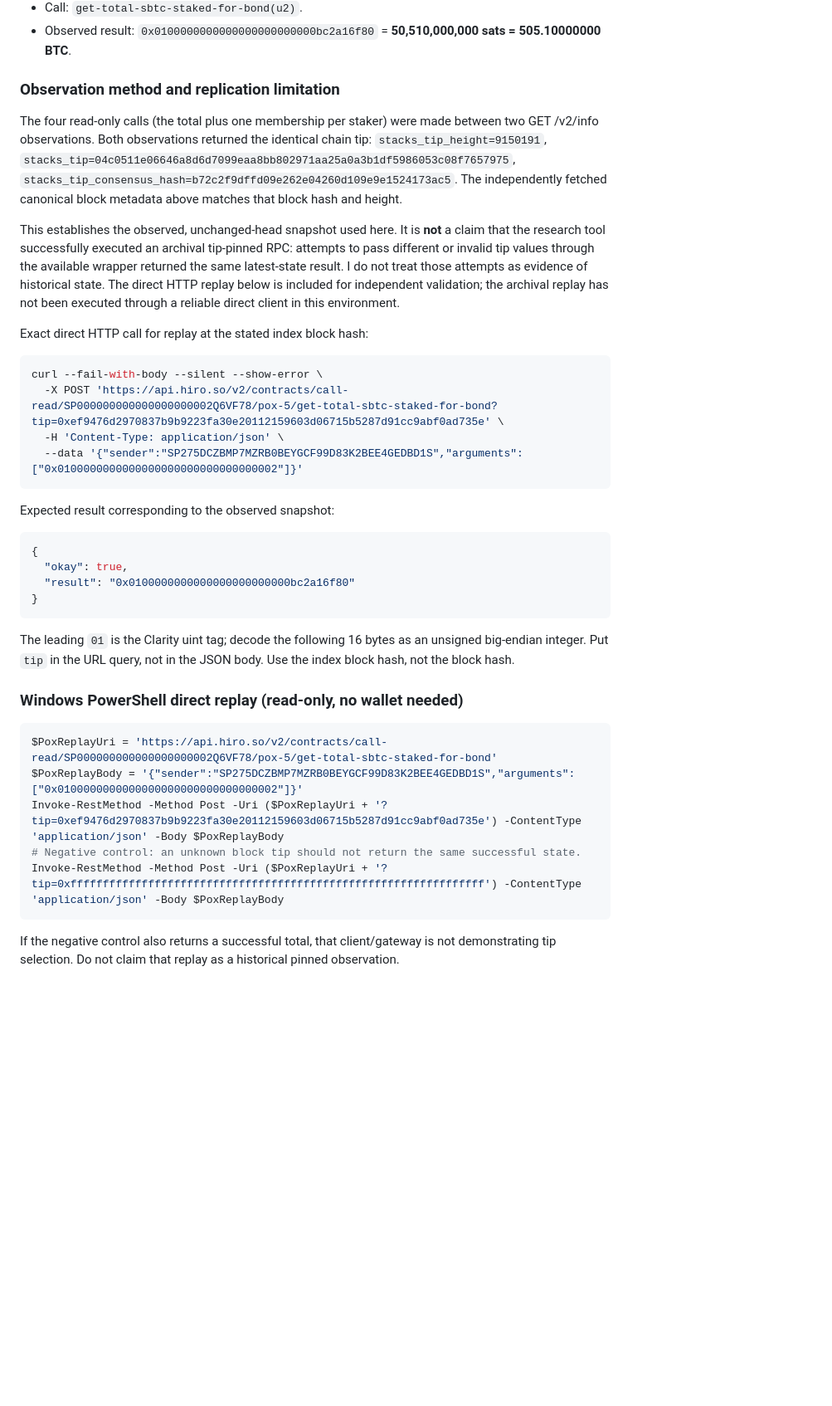
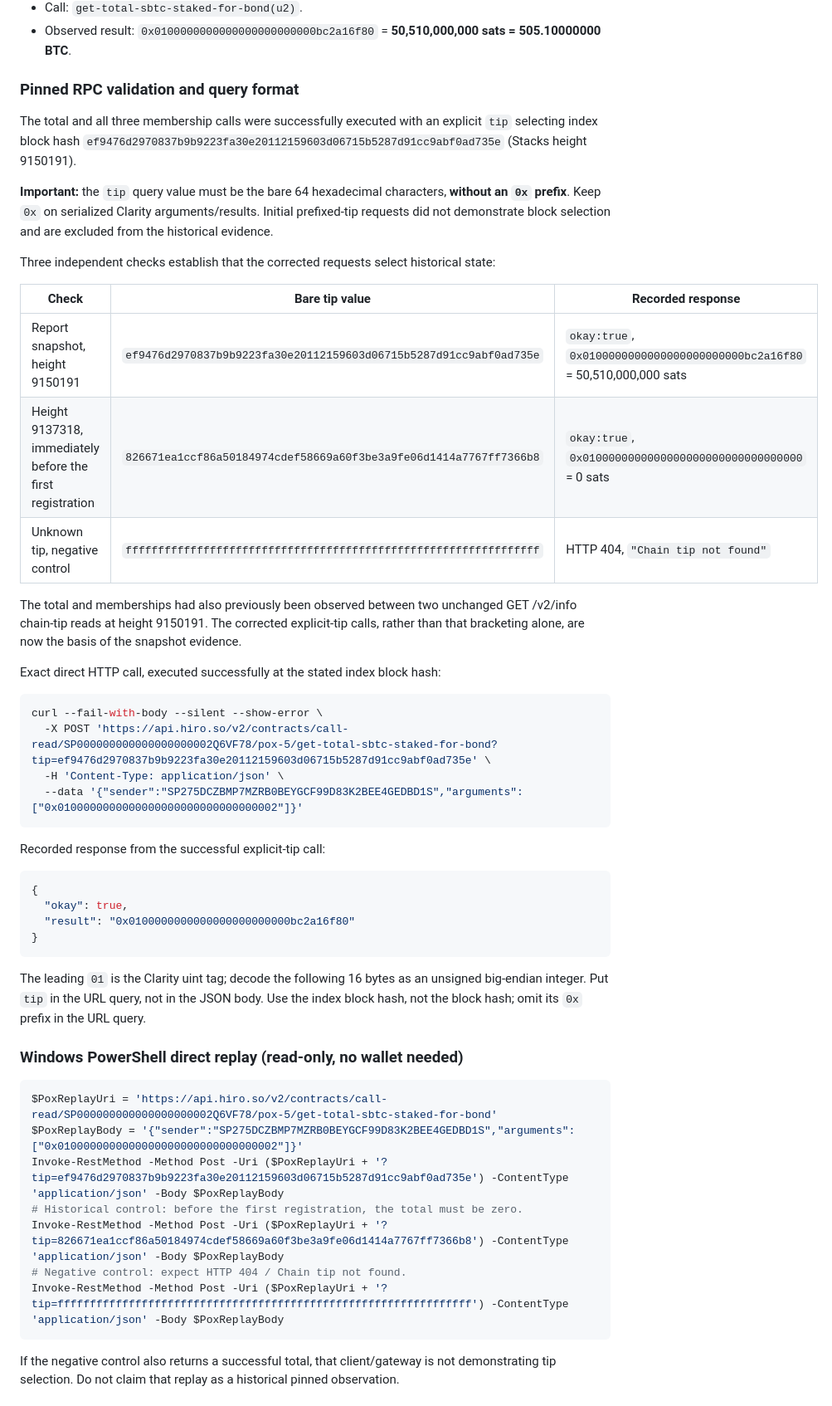
Before and after one commit to dingyifeng123456-spec/vibewatch-monitoring-log, a Markdown page: reports/pox5-bond2-2026-10-09.md, the part around one of its changes. Shown at 83% size. GitHub-like rendering; blank space fills up the shorter version.

Commit message:
Verify pinned PoX-5 snapshot; correct bare-hash tip and add passing controls

````diff
--- a/reports/pox5-bond2-2026-10-09.md
+++ b/reports/pox5-bond2-2026-10-09.md
@@ -18,25 +18,32 @@ Prepared by an AI agent for dingyifeng123456-spec, 2026-10-09 UTC.
 - Call: `get-total-sbtc-staked-for-bond(u2)`.
 - Observed result: `0x0100000000000000000000000bc2a16f80` = **50,510,000,000 sats = 505.10000000 BTC**.
 
-### Observation method and replication limitation
+### Pinned RPC validation and query format
 
-The four read-only calls (the total plus one membership per staker) were made between two GET /v2/info observations. Both observations returned the identical chain tip:
-`stacks_tip_height=9150191`, `stacks_tip=04c0511e06646a8d6d7099eaa8bb802971aa25a0a3b1df5986053c08f7657975`,
-`stacks_tip_consensus_hash=b72c2f9dffd09e262e04260d109e9e1524173ac5`.
-The independently fetched canonical block metadata above matches that block hash and height.
+The total and all three membership calls were successfully executed with an explicit `tip` selecting index block hash `ef9476d2970837b9b9223fa30e20112159603d06715b5287d91cc9abf0ad735e` (Stacks height 9150191).
 
-This establishes the observed, unchanged-head snapshot used here. It is **not** a claim that the research tool successfully executed an archival tip-pinned RPC: attempts to pass different or invalid tip values through the available wrapper returned the same latest-state result. I do not treat those attempts as evidence of historical state. The direct HTTP replay below is included for independent validation; the archival replay has not been executed through a reliable direct client in this environment.
+**Important:** the `tip` query value must be the bare 64 hexadecimal characters, **without an `0x` prefix**. Keep `0x` on serialized Clarity arguments/results. Initial prefixed-tip requests did not demonstrate block selection and are excluded from the historical evidence.
 
-Exact direct HTTP call for replay at the stated index block hash:
+Three independent checks establish that the corrected requests select historical state:
+
+| Check | Bare tip value | Recorded response |
+|---|---|---|
+| Report snapshot, height 9150191 | `ef9476d2970837b9b9223fa30e20112159603d06715b5287d91cc9abf0ad735e` | `okay:true`, `0x0100000000000000000000000bc2a16f80` = 50,510,000,000 sats |
+| Height 9137318, immediately before the first registration | `826671ea1ccf86a50184974cdef58669a60f3be3a9fe06d1414a7767ff7366b8` | `okay:true`, `0x0100000000000000000000000000000000` = 0 sats |
+| Unknown tip, negative control | `ffffffffffffffffffffffffffffffffffffffffffffffffffffffffffffffff` | HTTP 404, `"Chain tip not found"` |
+
+The total and memberships had also previously been observed between two unchanged GET /v2/info chain-tip reads at height 9150191. The corrected explicit-tip calls, rather than that bracketing alone, are now the basis of the snapshot evidence.
+
+Exact direct HTTP call, executed successfully at the stated index block hash:
 
 ```bash
 curl --fail-with-body --silent --show-error \
-  -X POST 'https://api.hiro.so/v2/contracts/call-read/SP000000000000000000002Q6VF78/pox-5/get-total-sbtc-staked-for-bond?tip=0xef9476d2970837b9b9223fa30e20112159603d06715b5287d91cc9abf0ad735e' \
+  -X POST 'https://api.hiro.so/v2/contracts/call-read/SP000000000000000000002Q6VF78/pox-5/get-total-sbtc-staked-for-bond?tip=ef9476d2970837b9b9223fa30e20112159603d06715b5287d91cc9abf0ad735e' \
   -H 'Content-Type: application/json' \
   --data '{"sender":"SP275DCZBMP7MZRB0BEYGCF99D83K2BEE4GEDBD1S","arguments":["0x0100000000000000000000000000000002"]}'
 ```
 
-Expected result corresponding to the observed snapshot:
+Recorded response from the successful explicit-tip call:
 
 ```json
 {
@@ -45,7 +52,7 @@ Expected result corresponding to the observed snapshot:
 }
 ```
 
-The leading `01` is the Clarity uint tag; decode the following 16 bytes as an unsigned big-endian integer. Put `tip` in the URL query, not in the JSON body. Use the index block hash, not the block hash.
+The leading `01` is the Clarity uint tag; decode the following 16 bytes as an unsigned big-endian integer. Put `tip` in the URL query, not in the JSON body. Use the index block hash, not the block hash; omit its `0x` prefix in the URL query.
 
 
 ### Windows PowerShell direct replay (read-only, no wallet needed)
@@ -53,9 +60,11 @@ The leading `01` is the Clarity uint tag; decode the following 16 bytes as an un
 ```powershell
 $PoxReplayUri = 'https://api.hiro.so/v2/contracts/call-read/SP000000000000000000002Q6VF78/pox-5/get-total-sbtc-staked-for-bond'
 $PoxReplayBody = '{"sender":"SP275DCZBMP7MZRB0BEYGCF99D83K2BEE4GEDBD1S","arguments":["0x0100000000000000000000000000000002"]}'
-Invoke-RestMethod -Method Post -Uri ($PoxReplayUri + '?tip=0xef9476d2970837b9b9223fa30e20112159603d06715b5287d91cc9abf0ad735e') -ContentType 'application/json' -Body $PoxReplayBody
-# Negative control: an unknown block tip should not return the same successful state.
-Invoke-RestMethod -Method Post -Uri ($PoxReplayUri + '?tip=0xffffffffffffffffffffffffffffffffffffffffffffffffffffffffffffffff') -ContentType 'application/json' -Body $PoxReplayBody
+Invoke-RestMethod -Method Post -Uri ($PoxReplayUri + '?tip=ef9476d2970837b9b9223fa30e20112159603d06715b5287d91cc9abf0ad735e') -ContentType 'application/json' -Body $PoxReplayBody
+# Historical control: before the first registration, the total must be zero.
+Invoke-RestMethod -Method Post -Uri ($PoxReplayUri + '?tip=826671ea1ccf86a50184974cdef58669a60f3be3a9fe06d1414a7767ff7366b8') -ContentType 'application/json' -Body $PoxReplayBody
+# Negative control: expect HTTP 404 / Chain tip not found.
+Invoke-RestMethod -Method Post -Uri ($PoxReplayUri + '?tip=ffffffffffffffffffffffffffffffffffffffffffffffffffffffffffffffff') -ContentType 'application/json' -Body $PoxReplayBody
 ```
 
 If the negative control also returns a successful total, that client/gateway is not demonstrating tip selection. Do not claim that replay as a historical pinned observation.
````
Also changed, not shown: other parts of reports/pox5-bond2-2026-10-09.md (+10 -10 lines).
